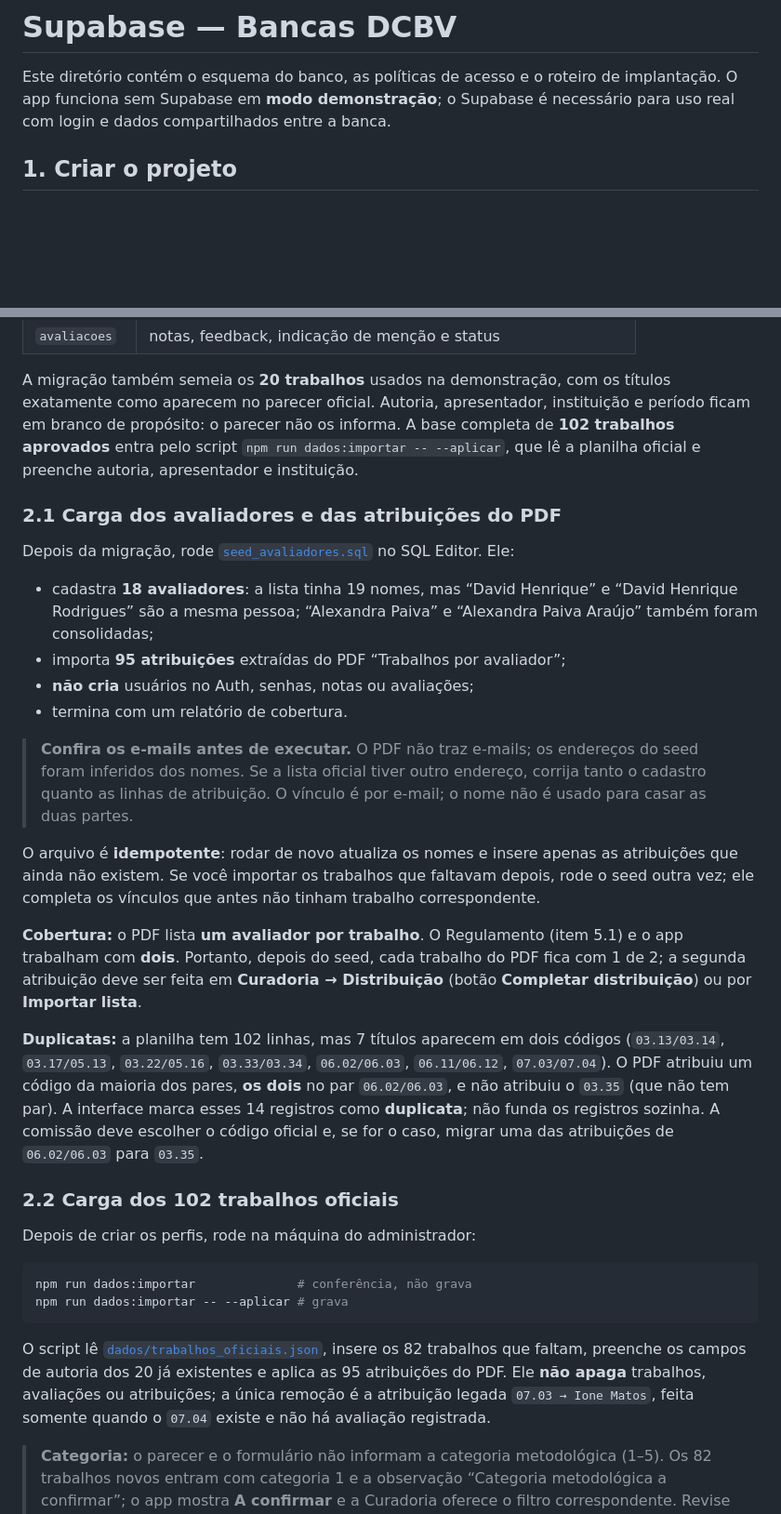
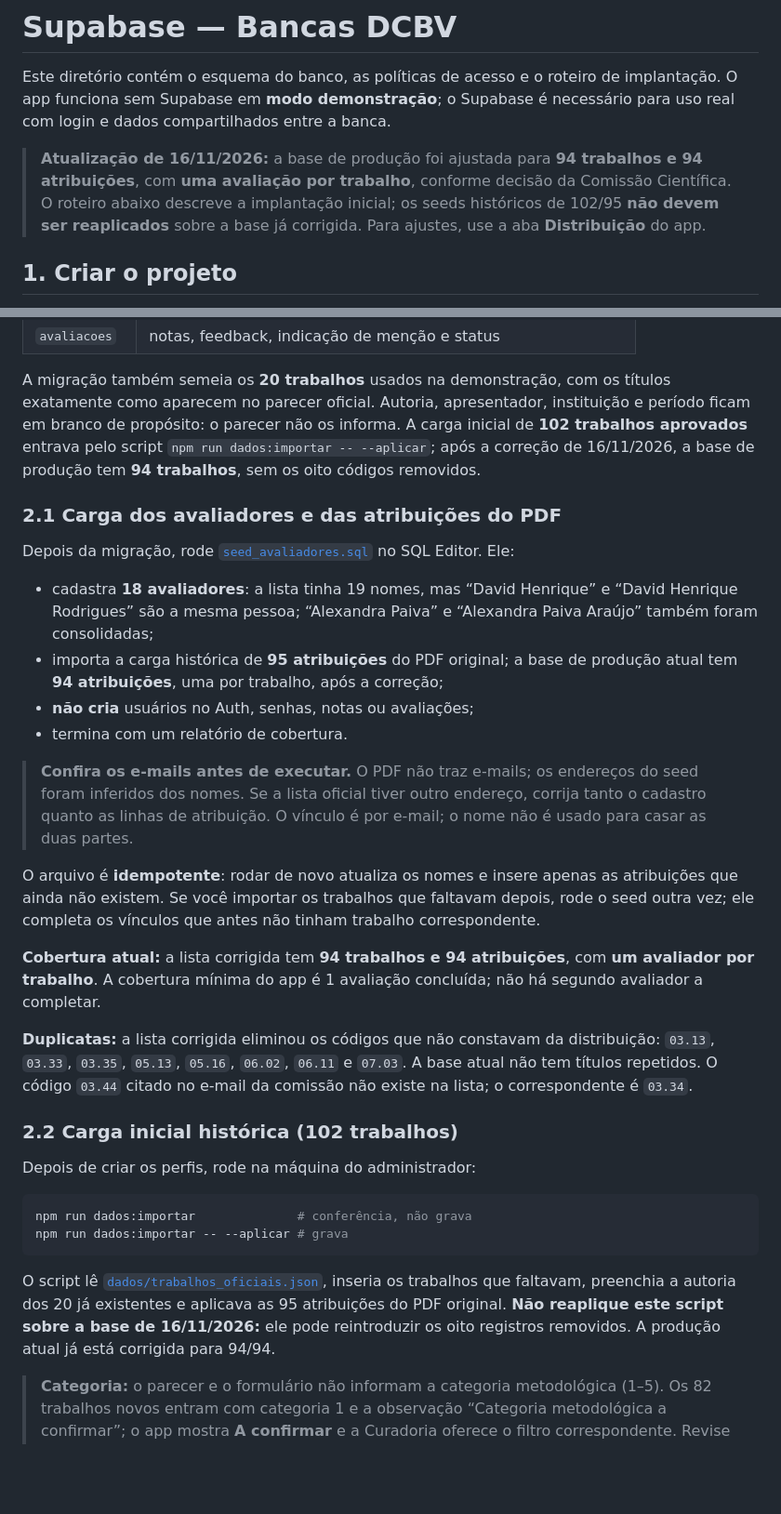
Before and after one commit to profmsouzaoficial/avaliacao-semana-dcbv, a Markdown page: supabase/README.md, 2 parts joined by grey strips. Shown at 93% size. Rendered like a GitHub page; blank space fills up the shorter version.

````diff
--- a/supabase/README.md
+++ b/supabase/README.md
@@ -3,6 +3,12 @@
 Este diretório contém o esquema do banco, as políticas de acesso e o roteiro de
 implantação. O app funciona sem Supabase em **modo demonstração**; o Supabase é
 necessário para uso real com login e dados compartilhados entre a banca.
+
+> **Atualização de 16/11/2026:** a base de produção foi ajustada para **94
+> trabalhos e 94 atribuições**, com **uma avaliação por trabalho**, conforme
+> decisão da Comissão Científica. O roteiro abaixo descreve a implantação
+> inicial; os seeds históricos de 102/95 **não devem ser reaplicados** sobre a
+> base já corrigida. Para ajustes, use a aba **Distribuição** do app.
 
 ## 1. Criar o projeto
 
@@ -48,9 +54,9 @@ No **SQL Editor**, cole e execute o conteúdo inteiro de
 A migração também semeia os **20 trabalhos** usados na demonstração, com os
 títulos exatamente como aparecem no parecer oficial. Autoria, apresentador,
 instituição e período ficam em branco de propósito: o parecer não os informa.
-A base completa de **102 trabalhos aprovados** entra pelo script
-`npm run dados:importar -- --aplicar`, que lê a planilha oficial e preenche
-autoria, apresentador e instituição.
+A carga inicial de **102 trabalhos aprovados** entrava pelo script
+`npm run dados:importar -- --aplicar`; após a correção de 16/11/2026, a base de
+produção tem **94 trabalhos**, sem os oito códigos removidos.
 
 ### 2.1 Carga dos avaliadores e das atribuições do PDF
 
@@ -60,7 +66,8 @@ Editor. Ele:
 - cadastra **18 avaliadores**: a lista tinha 19 nomes, mas “David Henrique” e
   “David Henrique Rodrigues” são a mesma pessoa; “Alexandra Paiva” e “Alexandra
   Paiva Araújo” também foram consolidadas;
-- importa **95 atribuições** extraídas do PDF “Trabalhos por avaliador”;
+- importa a carga histórica de **95 atribuições** do PDF original; a base de
+  produção atual tem **94 atribuições**, uma por trabalho, após a correção;
 - **não cria** usuários no Auth, senhas, notas ou avaliações;
 - termina com um relatório de cobertura.
 
@@ -74,20 +81,16 @@ atribuições que ainda não existem. Se você importar os trabalhos que faltava
 depois, rode o seed outra vez; ele completa os vínculos que antes não tinham
 trabalho correspondente.
 
-**Cobertura:** o PDF lista **um avaliador por trabalho**. O Regulamento (item
-5.1) e o app trabalham com **dois**. Portanto, depois do seed, cada trabalho do
-PDF fica com 1 de 2; a segunda atribuição deve ser feita em **Curadoria →
-Distribuição** (botão **Completar distribuição**) ou por **Importar lista**.
+**Cobertura atual:** a lista corrigida tem **94 trabalhos e 94 atribuições**,
+com **um avaliador por trabalho**. A cobertura mínima do app é 1 avaliação
+concluída; não há segundo avaliador a completar.
 
-**Duplicatas:** a planilha tem 102 linhas, mas 7 títulos aparecem em dois
-códigos (`03.13/03.14`, `03.17/05.13`, `03.22/05.16`, `03.33/03.34`,
-`06.02/06.03`, `06.11/06.12`, `07.03/07.04`). O PDF atribuiu um código da
-maioria dos pares, **os dois** no par `06.02/06.03`, e não atribuiu o `03.35`
-(que não tem par). A interface marca esses 14 registros como **duplicata**; não
-funda os registros sozinha. A comissão deve escolher o código oficial e, se for
-o caso, migrar uma das atribuições de `06.02/06.03` para `03.35`.
+**Duplicatas:** a lista corrigida eliminou os códigos que não constavam da
+distribuição: `03.13`, `03.33`, `03.35`, `05.13`, `05.16`, `06.02`, `06.11` e
+`07.03`. A base atual não tem títulos repetidos. O código `03.44` citado no
+e-mail da comissão não existe na lista; o correspondente é `03.34`.
 
-### 2.2 Carga dos 102 trabalhos oficiais
+### 2.2 Carga inicial histórica (102 trabalhos)
 
 Depois de criar os perfis, rode na máquina do administrador:
 
@@ -97,11 +100,10 @@ npm run dados:importar -- --aplicar # grava
 ```
 
 O script lê [`dados/trabalhos_oficiais.json`](dados/trabalhos_oficiais.json),
-insere os 82 trabalhos que faltam, preenche os campos de autoria dos 20 já
-existentes e aplica as 95 atribuições do PDF. Ele **não apaga** trabalhos,
-avaliações ou atribuições; a única remoção é a atribuição legada
-`07.03 → Ione Matos`, feita somente quando o `07.04` existe e não há avaliação
-registrada.
+inseria os trabalhos que faltavam, preenchia a autoria dos 20 já existentes e
+aplicava as 95 atribuições do PDF original. **Não reaplique este script sobre a
+base de 16/11/2026:** ele pode reintroduzir os oito registros removidos. A
+produção atual já está corrigida para 94/94.
 
 > **Categoria:** o parecer e o formulário não informam a categoria metodológica
 > (1–5). Os 82 trabalhos novos entram com categoria 1 e a observação
````
Also changed, not shown: README.md (+16 -37 lines), docs/capturas/01-login.png, 2 other files.
